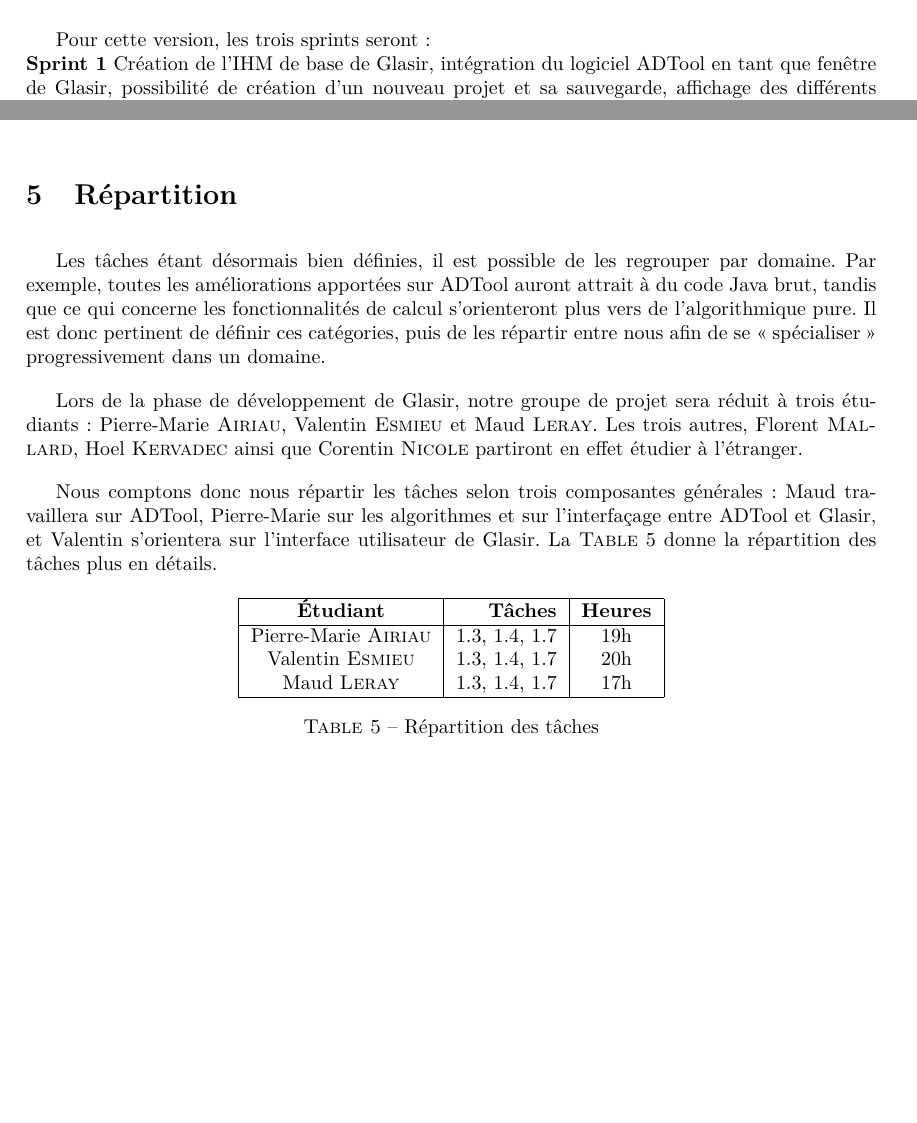
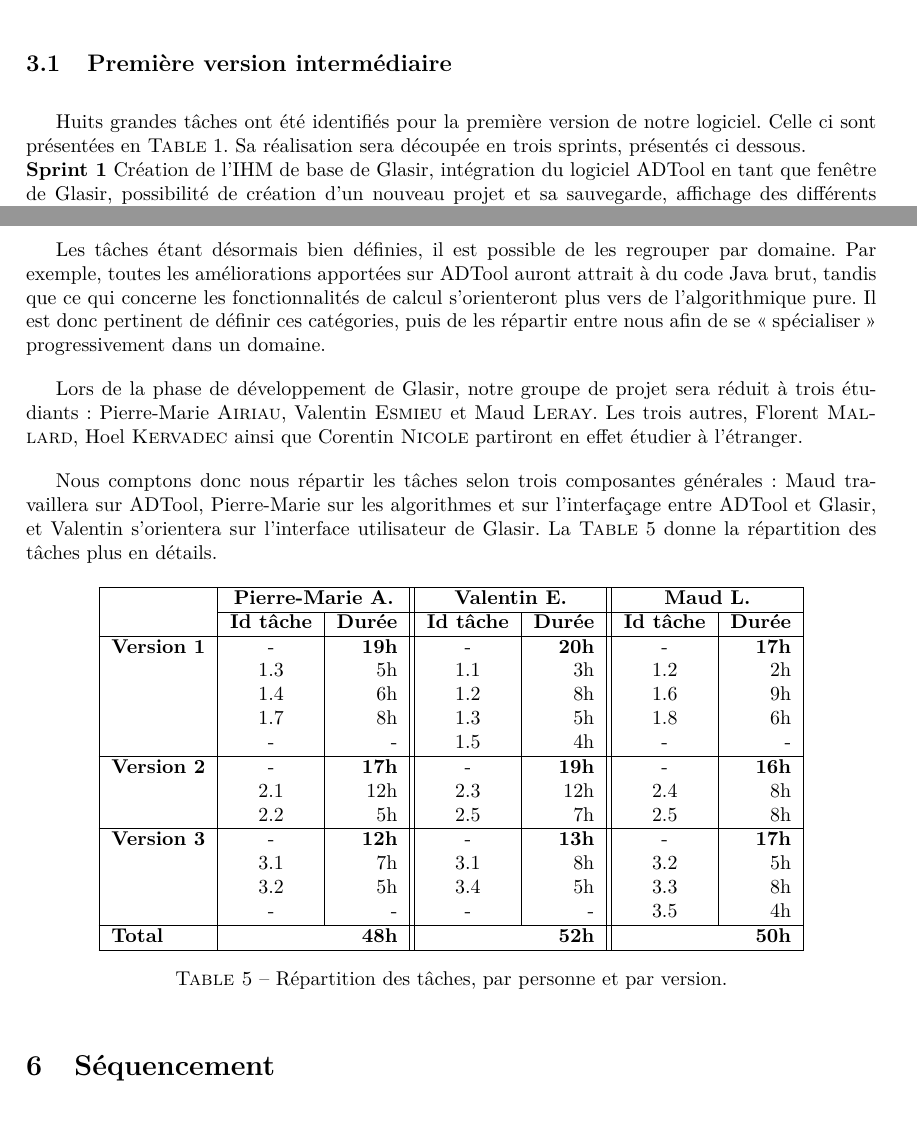
Before and after one commit to HKervadec/korrigolo, a LaTeX document (reports/3 - planification/main.tex, which reads reports/3 - planification/input/repartition.tex, reports/3 - planification/input/taches_unitaires.tex): two parts of pages 7 and 9 of 12 before the commit and two parts of pages 6 and 9 of 14 after it, joined at a grey line, cut at the place of the change, the shorter picture padded with empty space. Compiled offline with pdfLaTeX.

Commit message:
[Report3] Travail de Valou

```diff
--- a/reports/3 - planification/input/repartition.tex
+++ b/reports/3 - planification/input/repartition.tex
@@ -7,18 +7,49 @@
 
 	Nous comptons donc nous répartir les tâches selon trois composantes générales : Maud travaillera sur ADTool, Pierre-Marie sur les algorithmes et sur l'interfaçage entre ADTool et Glasir, et Valentin s'orientera sur l'interface utilisateur de Glasir. La {\sc Table} \ref{table:repartition} donne la répartition des tâches plus en détails.
 
+	% \begin{table}[h]
+	% 	\centering
+	% 	\begin{tabular}{|c|r|c|}
+	% 		\hline
+	% 		{\bf Étudiant} 			& {\bf Tâches} 	& {\bf Heures}\\
+	% 		\hline
+	% 		Pierre-Marie {\sc Airiau} 	&  1.3, 1.4, 1.7 	&	19h\\
+	% 		Valentin {\sc Esmieu} 		&  1.3, 1.4, 1.7 	&	20h\\
+	% 		Maud {\sc Leray} 			&  1.3, 1.4, 1.7 	&	17h\\
+	% 		\hline
+
+	% 	\end{tabular}
+	% 	\caption{Répartition des tâches}
+	% 	\label{table:repartition}
+	% \end{table}
+
 	\begin{table}[h]
 		\centering
-			\begin{tabular}{|c|r|c|}
+		\begin{tabular}{|l|c|r||c|r||c|r|}
 			\hline
-				\textbf{Étudiant} 			& \textbf{Tâches} 	& \textbf{Heures}\\
+			\multirow{2}{*}{} & \nomRepart{Pierre-Marie A.} & \nomRepart{Valentin E.} & \nomRepartt{Maud L.}\\
+			\cline{2-7}
+			 & {\bf Id tâche} & {\bf Durée} & {\bf Id tâche} & {\bf Durée} & {\bf Id tâche} & {\bf Durée}\\
 			\hline
-				Pierre-Marie {\sc Airiau} 	&  1.3, 1.4, 1.7 	&	19h\\
-				Valentin {\sc Esmieu} 		&  1.3, 1.4, 1.7 	&	20h\\
-				Maud {\sc Leray} 			&  1.3, 1.4, 1.7 	&	17h\\
+			{\bf Version 1} & - & {\bf 19h} & - & {\bf 20h} & - & {\bf 17h}\\
+			 & 1.3 & 5h & 1.1 & 3h & 1.2 & 2h\\
+			 & 1.4 & 6h & 1.2 & 8h & 1.6 & 9h\\
+			 & 1.7 & 8h & 1.3 & 5h & 1.8 & 6h\\
+			 & - & - & 1.5 & 4h & - & -\\
 			\hline
-
+			{\bf Version 2} & - & {\bf 17h} & - & {\bf 19h} & - & {\bf 16h}\\
+			 & 2.1 & 12h & 2.3 & 12h & 2.4 & 8h\\
+			 & 2.2 & 5h & 2.5 & 7h & 2.5 & 8h\\
+			\hline
+			{\bf Version 3} & - & {\bf 12h} & - & {\bf 13h} & - & {\bf 17h}\\
+			 & 3.1 & 7h & 3.1 & 8h & 3.2 & 5h\\
+			 & 3.2 & 5h & 3.4 & 5h & 3.3 & 8h\\
+			 & - & - & - & - & 3.5 & 4h\\
+			\hline
+			{\bf Total} & \multicolumn{2}{r||}{{\bf 48h}} & \multicolumn{2}{r||}{{\bf 52h}} & \multicolumn{2}{r|}{{\bf 50h}}\\
+			\hline
 		\end{tabular}
-			\caption{Répartition des tâches}
+		\caption{Répartition des tâches, par personne et par version.}
 		\label{table:repartition}
+		\label{tab:repartition}
 	\end{table}
--- a/reports/3 - planification/input/taches_unitaires.tex
+++ b/reports/3 - planification/input/taches_unitaires.tex
@@ -6,8 +6,8 @@
 	Nous présentons ci-dessous la composition des livrables. Pour chacun, nous donnerons à la suite la composition des trois sprints que nous avons définis.
 	\footnote{Les tests unitaires étants réalisés au fur et à mesure, ils sont pris en compte dans l'estimation du temps nécessaire à la réalisation des tâches.}
 
-	\newpage\subsection{Première version intermédiaire}
-
+	\subsection{Première version intermédiaire}
+		Huits grandes tâches ont été identifiés pour la première version de notre logiciel. Celle ci sont présentées en \ttable{} \ref{tab:taches_units_1}.
 		\begin{table}[h]
 			\centering
 			\begin{tabular}{|c|r|l|c|r|}
@@ -37,10 +37,9 @@
 				\hline
 			\end{tabular}
 			\caption{Tableau tâches version intermédiaire 1}
-			\label{fig:taches_units_1}
+			\label{tab:taches_units_1}
 		\end{table}
-
-		Pour cette version, les trois sprints seront :\newline
+		Sa réalisation sera découpée en trois sprints, présentés ci dessous.\newline
 		\textbf{Sprint 1} Création de l'IHM de base de \glasir{}, intégration du logiciel ADTool en tant que fenêtre de \glasir{}, possibilité de création d'un nouveau projet et sa sauvegarde, affichage des différents arbres d'un projet dans un dock sous forme d'arborescence.\newline
 		\textbf{Sprint 2} Reconnaissance d'une formule mathématique par le logiciel ADTool, création d'un paramètre en fonction de l'évaluation de cette formule, et l'amélioration de la représentation des arbres sous forme d'une grammaire au sein d'ADTool.\newline
 		\textbf{Sprint 3} Affichage de plusieurs paramètres par nœud d'un arbre, possibilité de communication entre le module éditeur de fonction de \glasir{} et la partie création d'un paramètre de synthèse implémentée précédemment dans ADTool.\newline
--- a/reports/3 - planification/main.tex
+++ b/reports/3 - planification/main.tex
@@ -45,7 +45,11 @@
 
 \newcommand{\pagevierge}[0]{\newpage\thispagestyle{empty}\null\newpage}
 \newcommand{\glasir}[0]{Glasir}
+\newcommand{\ttable}[0]{{\sc Table}}
+\newcommand{\ffigure}[0]{{\sc Figure}}
 
+\newcommand{\nomRepart}[1]{\multicolumn{2}{c||}{\textbf{#1}}}
+\newcommand{\nomRepartt}[1]{\multicolumn{2}{c|}{\textbf{#1}}}
 
 \begin{document}
     % Ouh c'est sale.
```
Also changed, not shown: reports/3 - planification/input/conclusion.tex (+1 -1 lines), reports/3 - planification/input/sequencement.tex (+20 -6 lines), reports/3 - planification/input/taches_unitaires.tex (14 more changed lines). Lines whose indentation alone changed are shown as unchanged.
